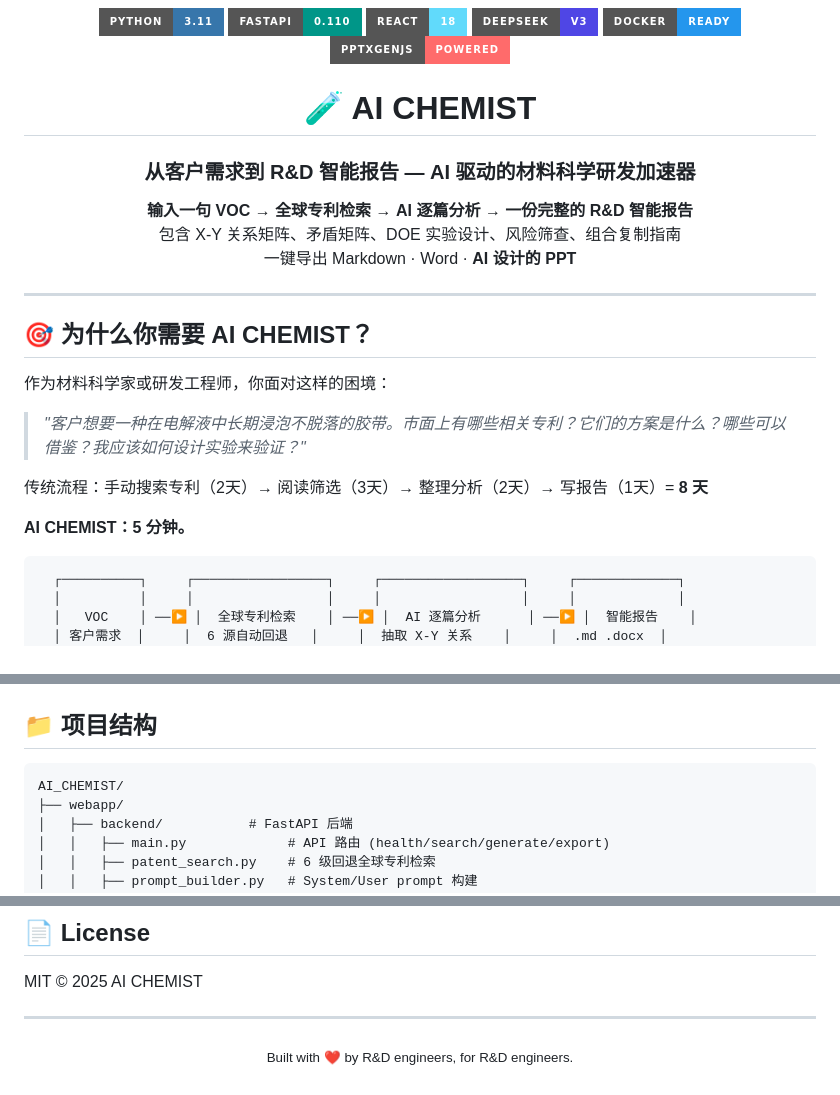
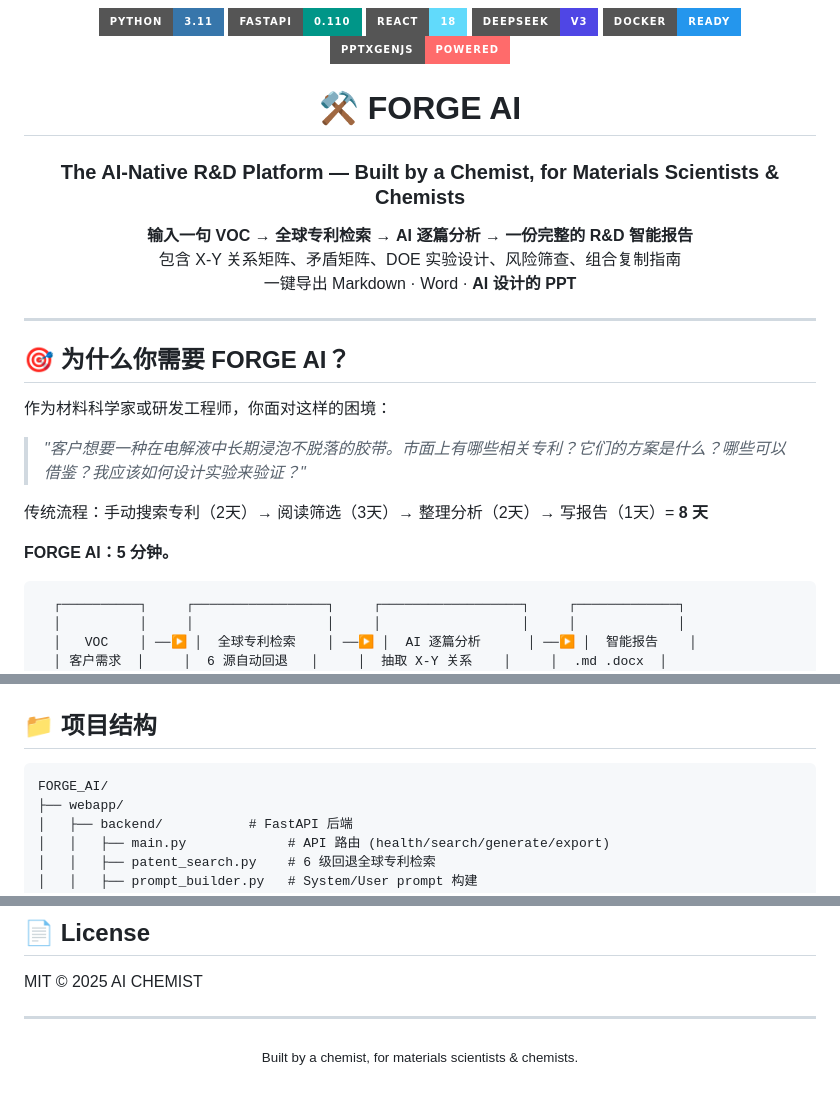
Before and after one commit to newbison/AI_CHEMIST, a Markdown page: README.md, 3 parts joined by grey strips. Drawn GitHub-style; badges without logos.

Commit message:
docs: rebrand README to FORGE AI — built by a chemist, for materials scientists & chemists

````diff
--- a/README.md
+++ b/README.md
@@ -7,8 +7,8 @@
   <img src="https://img.shields.io/badge/PptxGenJS-Powered-FF6B6B?style=for-the-badge&logo=javascript&logoColor=white" alt="PptxGenJS">
 </p>
 
-<h1 align="center">🧪 AI CHEMIST</h1>
-<h3 align="center">从客户需求到 R&D 智能报告 — AI 驱动的材料科学研发加速器</h3>
+<h1 align="center">⚒️ FORGE AI</h1>
+<h3 align="center">The AI-Native R&D Platform — Built by a Chemist, for Materials Scientists & Chemists</h3>
 
 <p align="center">
   <b>输入一句 VOC → 全球专利检索 → AI 逐篇分析 → 一份完整的 R&D 智能报告</b><br>
@@ -18,7 +18,7 @@
 
 ---
 
-## 🎯 为什么你需要 AI CHEMIST？
+## 🎯 为什么你需要 FORGE AI？
 
 作为材料科学家或研发工程师，你面对这样的困境：
 
@@ -26,7 +26,7 @@
 
 传统流程：手动搜索专利（2天）→ 阅读筛选（3天）→ 整理分析（2天）→ 写报告（1天）= **8 天**
 
-**AI CHEMIST：5 分钟。**
+**FORGE AI：5 分钟。**
 
 ```
   ┌──────────┐     ┌─────────────────┐     ┌──────────────────┐     ┌─────────────┐
@@ -185,7 +185,7 @@ docker run -p 8001:8001 -e DEEPSEEK_API_KEY=sk-你的key ai-chemist
 ## 📁 项目结构
 
 ```
-AI_CHEMIST/
+FORGE_AI/
 ├── webapp/
 │   ├── backend/           # FastAPI 后端
 │   │   ├── main.py             # API 路由 (health/search/generate/export)
@@ -239,5 +239,5 @@ MIT © 2025 AI CHEMIST
 ---
 
 <p align="center">
-  <sub>Built with ❤️ by R&D engineers, for R&D engineers.</sub>
+  <sub>Built by a chemist, for materials scientists & chemists.</sub>
 </p>
````
